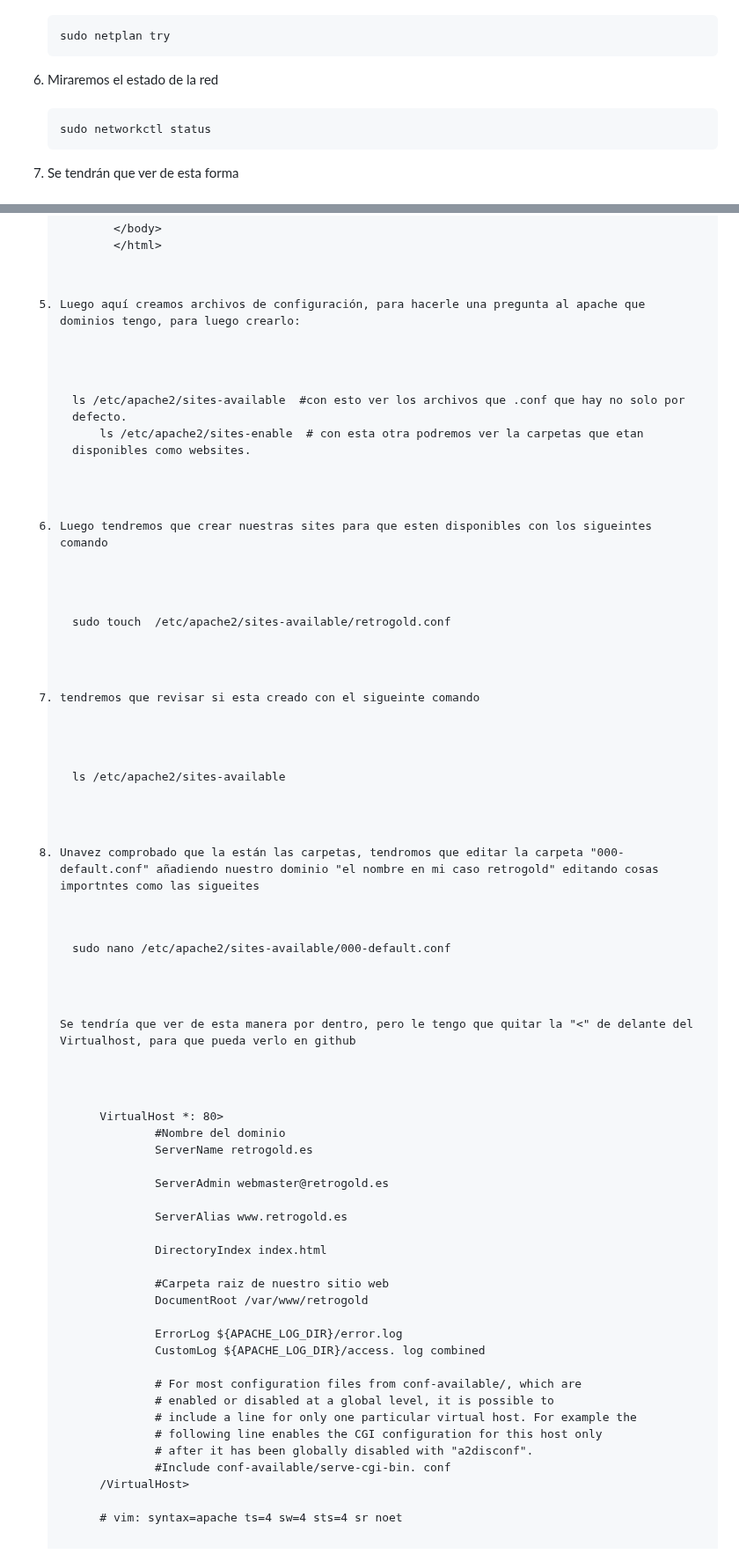
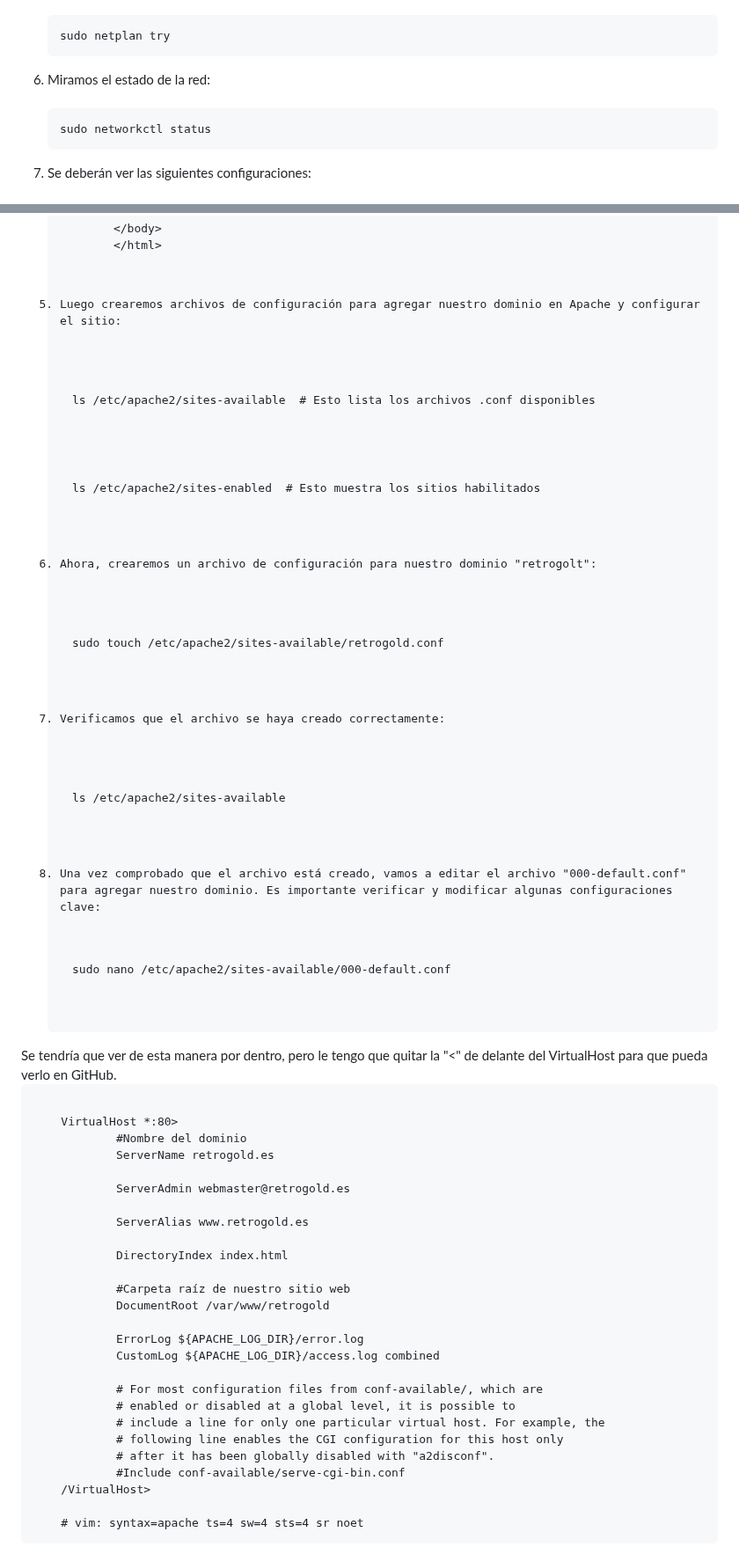
Before and after one commit to ImDeathWis/Proyecto-pagina-emulacion., a Markdown page: Apache.md, 2 parts joined by grey strips. Shown at 88% size. Drawn GitHub-style; folded sections open.

```diff
--- a/Apache.md
+++ b/Apache.md
@@ -89,11 +88,11 @@ Dado que la red <strong>SMX2_Rednat1</strong> está configurada <strong>sin DHCP
   <br>
   <pre><code>sudo netplan try</code></pre>
 
-  <li>Miraremos el estado de la red</li>
+  <li>Miramos el estado de la red:</li>
   <br>
   <pre><code>sudo networkctl status</code></pre>
 
-  <li>Se tendrán que ver de esta forma</li><br>
+  <li>Se deberán ver las siguientes configuraciones:</li><br>
 
   ![imagen1](https://github.com/ImDeathWis/Proyecto-pagina-emulacion./blob/main/imagenes/Imagen1.png)
 
@@ -209,21 +205,23 @@ Ahora instala <strong>Apache</strong>:
 
   </code></pre>
 
-  <li>Luego aquí creamos archivos de configuración, para hacerle una pregunta al apache que dominios tengo, para luego crearlo:</li><br>
-  <pre><code>ls /etc/apache2/sites-available  #con esto ver los archivos que .conf que hay no solo por defecto.
-    ls /etc/apache2/sites-enable  # con esta otra podremos ver la carpetas que etan disponibles como websites.</code></pre>
+  <li>Luego crearemos archivos de configuración para agregar nuestro dominio en Apache y configurar el sitio:</li><br>
+  <pre><code>ls /etc/apache2/sites-available  # Esto lista los archivos .conf disponibles</code></pre>
+  <pre><code>ls /etc/apache2/sites-enabled  # Esto muestra los sitios habilitados</code></pre>
 
-  <li>Luego tendremos que crear nuestras sites para que esten disponibles con los sigueintes comando</li><br>
-    <pre><code>sudo touch  /etc/apache2/sites-available/retrogold.conf</code></pre>
-  <li>tendremos que revisar si esta creado con el sigueinte comando</li><br>
+  <li>Ahora, crearemos un archivo de configuración para nuestro dominio "retrogolt":</li><br>
+    <pre><code>sudo touch /etc/apache2/sites-available/retrogold.conf</code></pre>
+
+  <li>Verificamos que el archivo se haya creado correctamente:</li><br>
     <pre><code>ls /etc/apache2/sites-available</code></pre>
 
-  <li>Unavez comprobado que la están las carpetas, tendromos que editar la carpeta "000-default.conf" añadiendo nuestro dominio "el nombre en mi caso retrogold" editando cosas importntes como las sigueites</li>
+  <li>Una vez comprobado que el archivo está creado, vamos a editar el archivo "000-default.conf" para agregar nuestro dominio. Es importante verificar y modificar algunas configuraciones clave:</li>
   <pre><code>sudo nano /etc/apache2/sites-available/000-default.conf</code></pre>
+</ol>
+Se tendría que ver de esta manera por dentro, pero le tengo que quitar la "<" de delante del VirtualHost para que pueda verlo en GitHub.
 
-  <br>Se tendría que ver de esta manera por dentro, pero le tengo que quitar la "<" de delante del Virtualhost, para que pueda verlo en github
-  <pre><code>
-    VirtualHost *: 80>
+<pre><code>
+    VirtualHost *:80>
             #Nombre del dominio
             ServerName retrogold.es
 
@@ -233,18 +231,18 @@ Ahora instala <strong>Apache</strong>:
 
             DirectoryIndex index.html
 
-            #Carpeta raiz de nuestro sitio web
+            #Carpeta raíz de nuestro sitio web
             DocumentRoot /var/www/retrogold
 
             ErrorLog ${APACHE_LOG_DIR}/error.log
-            CustomLog ${APACHE_LOG_DIR}/access. log combined
+            CustomLog ${APACHE_LOG_DIR}/access.log combined
 
             # For most configuration files from conf-available/, which are
             # enabled or disabled at a global level, it is possible to
-            # include a line for only one particular virtual host. For example the
+            # include a line for only one particular virtual host. For example, the
             # following line enables the CGI configuration for this host only
             # after it has been globally disabled with "a2disconf".
-            #Include conf-available/serve-cgi-bin. conf
+            #Include conf-available/serve-cgi-bin.conf
     /VirtualHost>
 
     # vim: syntax=apache ts=4 sw=4 sts=4 sr noet
```
Also changed, not shown: other parts of Apache.md (+38 -47 lines).
